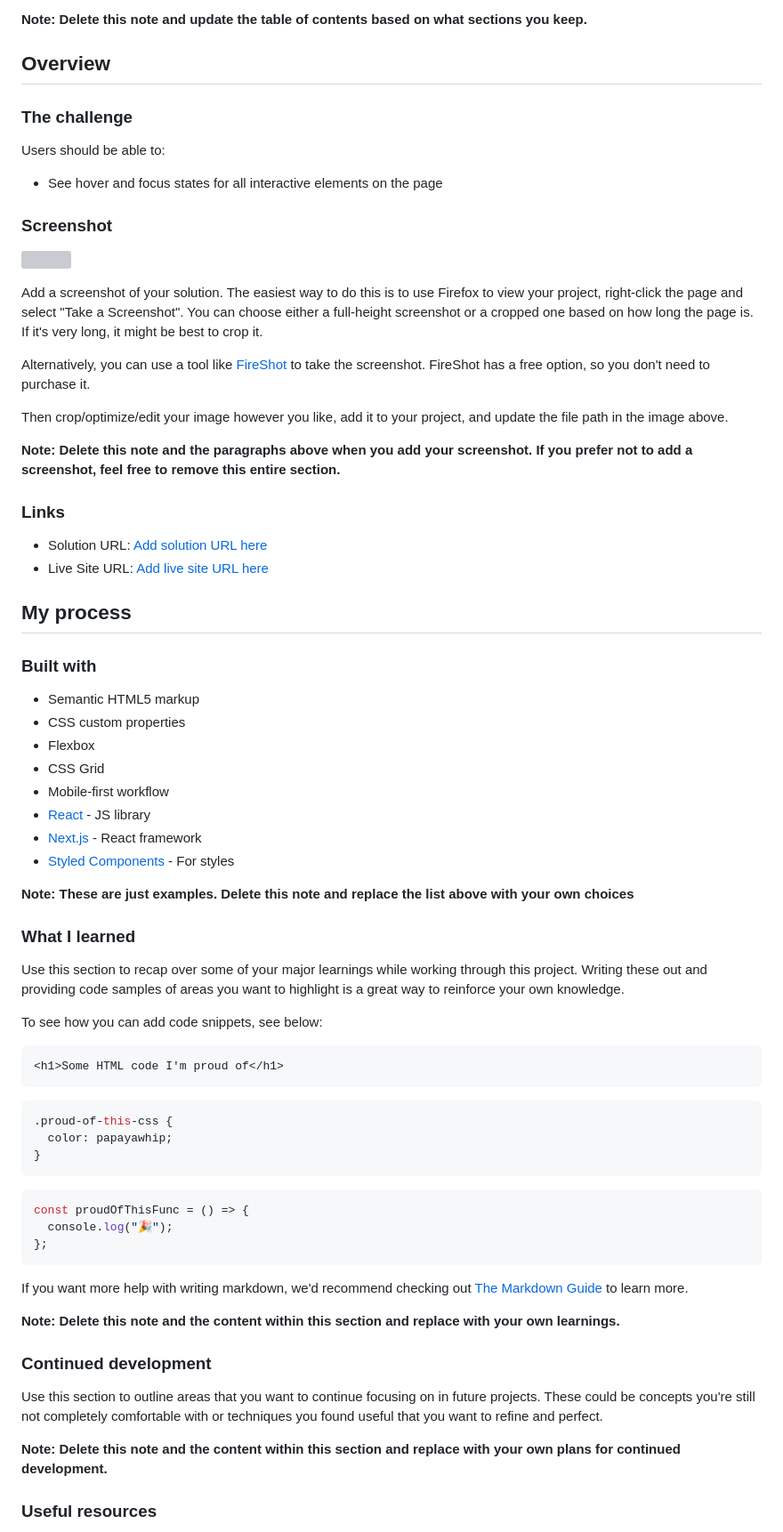
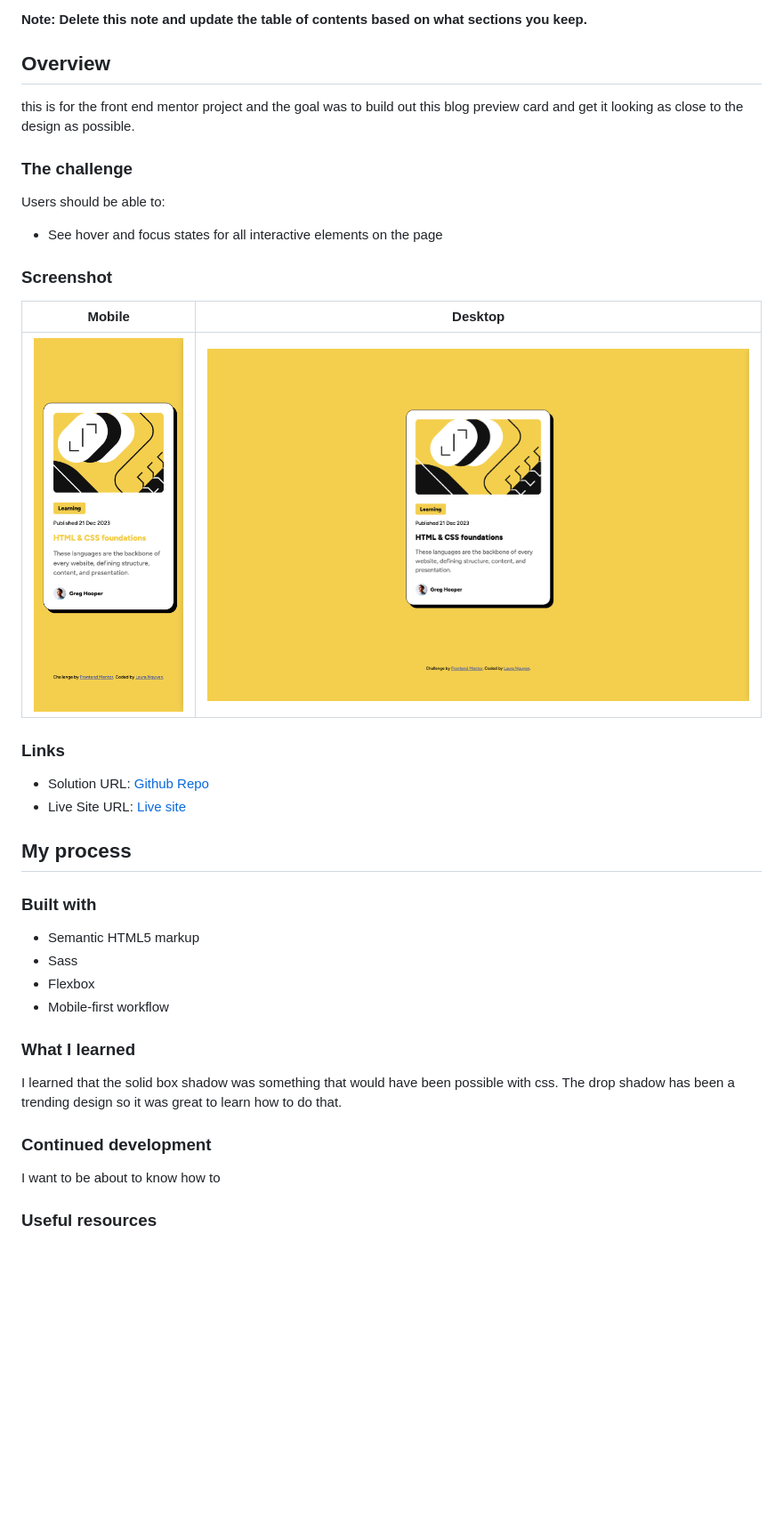
Before and after one commit to laura-nguyen/blog-preview-card, a Markdown page: README.md, the part around the change. Shown: that part at 89% size. GitHub-like rendering; pictures changed too: assets/images/screenshot-desktop.png (added), assets/images/screenshot-mobile.png (added); blank space fills up the shorter version; grey boxes are pictures that could not be loaded.

Commit message:
made responsive

````diff
--- a/README.md
+++ b/README.md
@@ -20,6 +20,8 @@ This is a solution to the [Blog preview card challenge on Frontend Mentor](https
 
 ## Overview
 
+this is for the front end mentor project and the goal was to build out this blog preview card and get it looking as close to the design as possible.
+
 ### The challenge
 
 Users should be able to:
@@ -28,67 +30,31 @@ Users should be able to:
 
 ### Screenshot
 
-![](./screenshot.jpg)
-
-Add a screenshot of your solution. The easiest way to do this is to use Firefox to view your project, right-click the page and select "Take a Screenshot". You can choose either a full-height screenshot or a cropped one based on how long the page is. If it's very long, it might be best to crop it.
-
-Alternatively, you can use a tool like [FireShot](https://getfireshot.com/) to take the screenshot. FireShot has a free option, so you don't need to purchase it.
-
-Then crop/optimize/edit your image however you like, add it to your project, and update the file path in the image above.
-
-**Note: Delete this note and the paragraphs above when you add your screenshot. If you prefer not to add a screenshot, feel free to remove this entire section.**
+| Mobile                                     | Desktop                                     |
+| ------------------------------------------ | ------------------------------------------- |
+| ![](./assets/images/screenshot-mobile.png) | ![](./assets/images/screenshot-desktop.png) |
 
 ### Links
 
-- Solution URL: [Add solution URL here](https://your-solution-url.com)
-- Live Site URL: [Add live site URL here](https://your-live-site-url.com)
+- Solution URL: [Github Repo](https://github.com/laura-nguyen/blog-preview-card)
+- Live Site URL: [Live site](https://laura-nguyen.github.io/blog-preview-card/)
 
 ## My process
 
 ### Built with
 
 - Semantic HTML5 markup
-- CSS custom properties
+- Sass
 - Flexbox
-- CSS Grid
 - Mobile-first workflow
-- [React](https://reactjs.org/) - JS library
-- [Next.js](https://nextjs.org/) - React framework
-- [Styled Components](https://styled-components.com/) - For styles
-
-**Note: These are just examples. Delete this note and replace the list above with your own choices**
 
 ### What I learned
 
-Use this section to recap over some of your major learnings while working through this project. Writing these out and providing code samples of areas you want to highlight is a great way to reinforce your own knowledge.
-
-To see how you can add code snippets, see below:
-
-```html
-<h1>Some HTML code I'm proud of</h1>
-```
-
-```css
-.proud-of-this-css {
-  color: papayawhip;
-}
-```
-
-```js
-const proudOfThisFunc = () => {
-  console.log("🎉");
-};
-```
-
-If you want more help with writing markdown, we'd recommend checking out [The Markdown Guide](https://www.markdownguide.org/) to learn more.
-
-**Note: Delete this note and the content within this section and replace with your own learnings.**
+I learned that the solid box shadow was something that would have been possible with css. The drop shadow has been a trending design so it was great to learn how to do that.
 
 ### Continued development
 
-Use this section to outline areas that you want to continue focusing on in future projects. These could be concepts you're still not completely comfortable with or techniques you found useful that you want to refine and perfect.
-
-**Note: Delete this note and the content within this section and replace with your own plans for continued development.**
+I want to be about to know how to
 
 ### Useful resources
 
````
Also changed, not shown: 3 other files.
